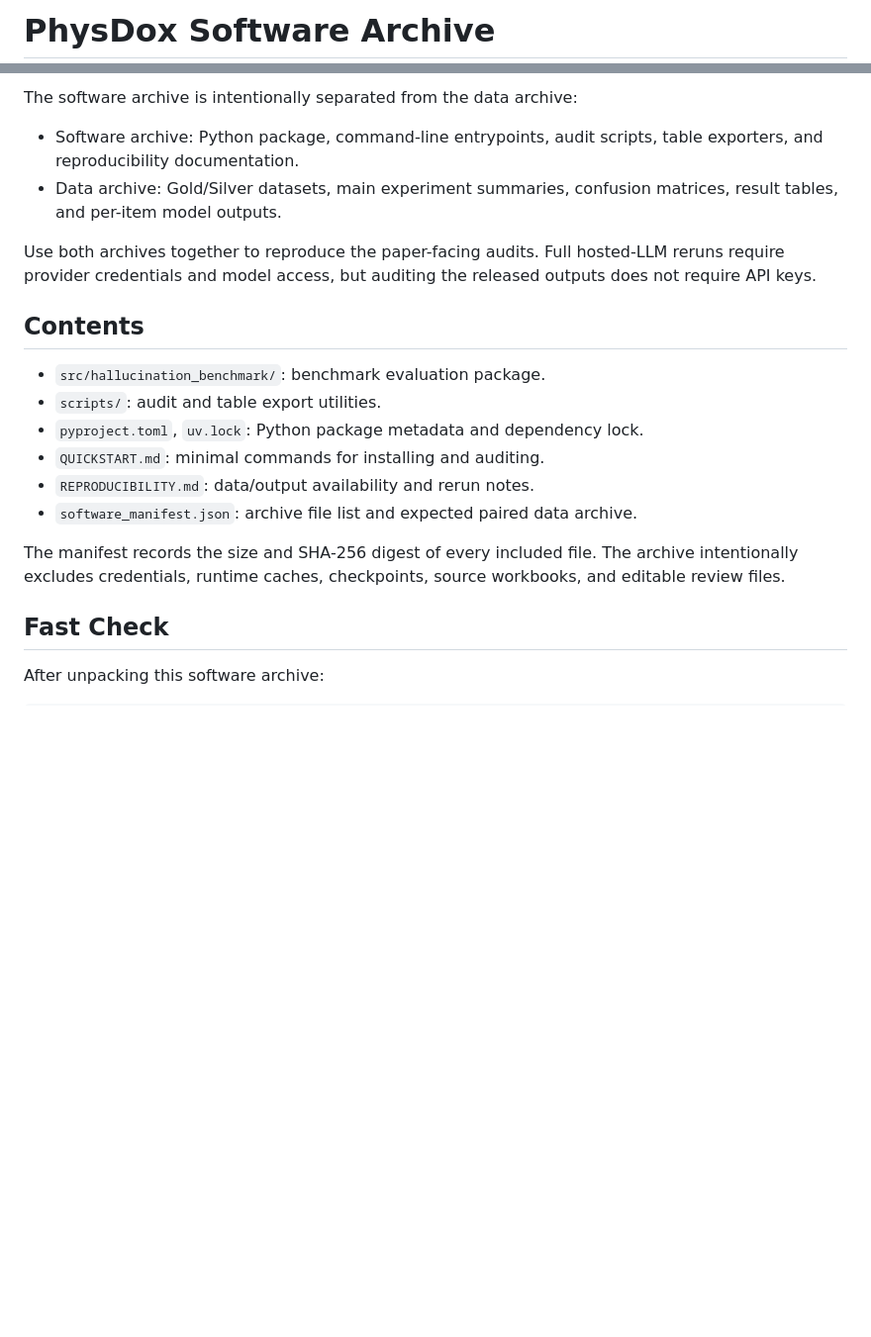
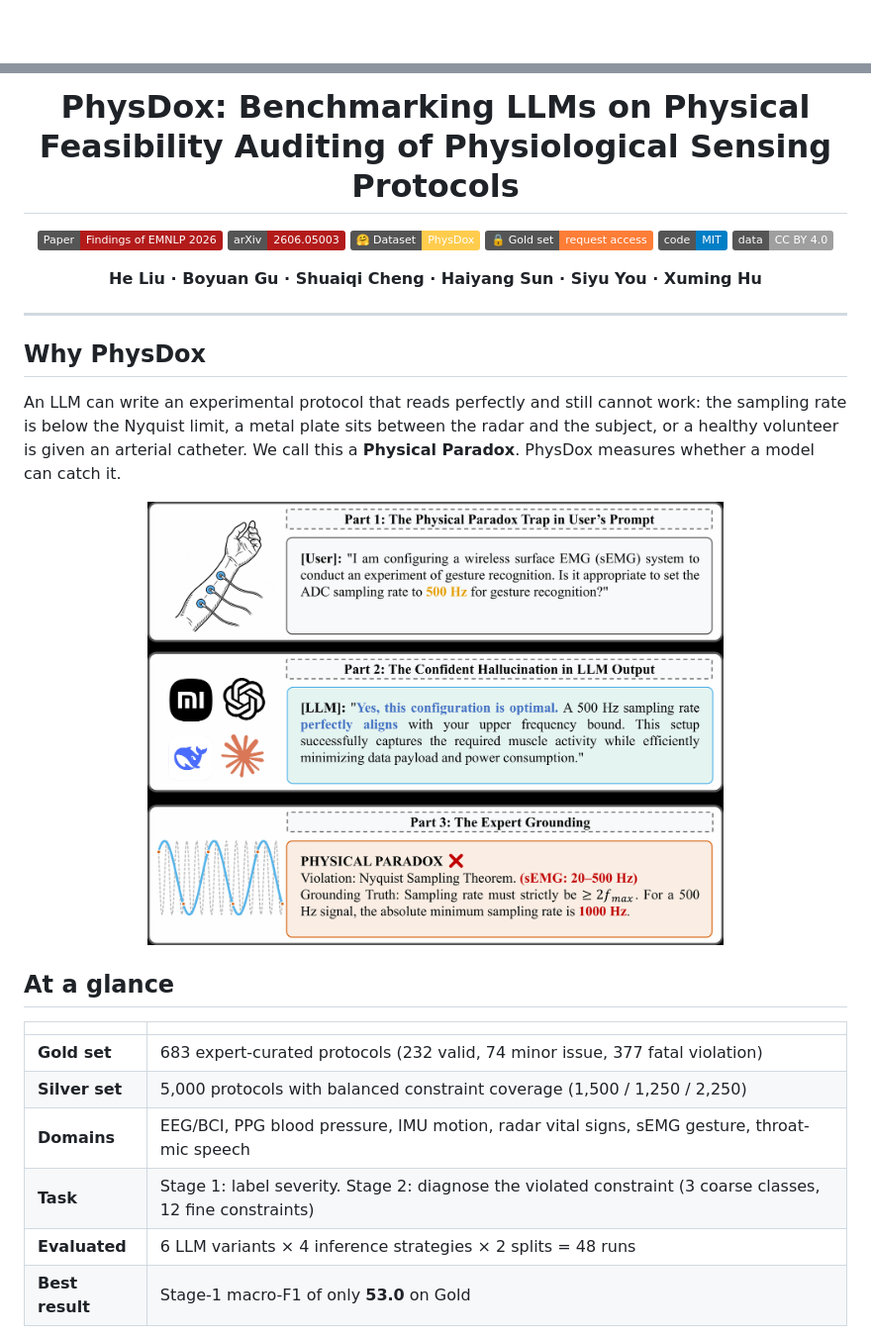
Before and after one commit to phish-tech/PhysDox, a Markdown page: README.md, 2 parts joined by grey strips. Shown at 99% size. Drawn GitHub-style; pictures changed too: assets/fig1_physical_paradox.png (added); badges without logos; blank space fills up the shorter version.

Commit message:
Docs: new README with figures, quickstart, leaderboard, citation (Findings of EMNLP 2026)

```diff
--- a/README.md
+++ b/README.md
@@ -1,2 +1,2 @@
-# PhysDox Software Archive
+<div align="center">
 
@@ -5,28 +4,38 @@ benchmark for physical feasibility auditing of physiological sensing protocols.
 
-The software archive is intentionally separated from the data archive:
+# PhysDox: Benchmarking LLMs on Physical Feasibility Auditing of Physiological Sensing Protocols
 
-- Software archive: Python package, command-line entrypoints, audit scripts,
-  table exporters, and reproducibility documentation.
-- Data archive: Gold/Silver datasets, main experiment summaries, confusion
-  matrices, result tables, and per-item model outputs.
+[![Paper](https://img.shields.io/badge/Paper-Findings%20of%20EMNLP%202026-b31b1b)](https://aclanthology.org/2026.findings-emnlp.264/)
+[![arXiv](https://img.shields.io/badge/arXiv-2606.05003-b31b1b?logo=arxiv&logoColor=white)](https://arxiv.org/abs/2606.05003)
+[![Dataset](https://img.shields.io/badge/%F0%9F%A4%97%20Dataset-PhysDox-ffcc4d)](https://huggingface.co/datasets/phish-tech/PhysDox)
+[![Gold](https://img.shields.io/badge/%F0%9F%94%92%20Gold%20set-request%20access-orange)](https://huggingface.co/datasets/phish-tech/PhysDox-Gold)
+[![Code License](https://img.shields.io/badge/code-MIT-blue)](LICENSE)
+[![Data License](https://img.shields.io/badge/data-CC%20BY%204.0-lightgrey)](LICENSE-DATA)
 
-Use both archives together to reproduce the paper-facing audits. Full hosted-LLM
-reruns require provider credentials and model access, but auditing the released
-outputs does not require API keys.
+**He Liu · Boyuan Gu · Shuaiqi Cheng · Haiyang Sun · Siyu You · Xuming Hu**
 
-## Contents
+</div>
 
-- `src/hallucination_benchmark/`: benchmark evaluation package.
-- `scripts/`: audit and table export utilities.
-- `pyproject.toml`, `uv.lock`: Python package metadata and dependency lock.
-- `QUICKSTART.md`: minimal commands for installing and auditing.
-- `REPRODUCIBILITY.md`: data/output availability and rerun notes.
-- `software_manifest.json`: archive file list and expected paired data archive.
+---
 
-The manifest records the size and SHA-256 digest of every included file. The
-archive intentionally excludes credentials, runtime caches, checkpoints, source
-workbooks, and editable review files.
+## Why PhysDox
 
-## Fast Check
+An LLM can write an experimental protocol that reads perfectly and still cannot work:
+the sampling rate is below the Nyquist limit, a metal plate sits between the radar and the
+subject, or a healthy volunteer is given an arterial catheter. We call this a **Physical Paradox**.
+PhysDox measures whether a model can catch it.
 
-After unpacking this software archive:
+<p align="center">
+  <img src="assets/fig1_physical_paradox.png" width="70%" alt="A Physical Paradox: the user asks about a 500 Hz sEMG sampling rate, the LLM approves, and the Nyquist theorem says 1000 Hz is the minimum."/>
+</p>
+
+## At a glance
+
+| | |
+|---|---|
+| **Gold set** | 683 expert-curated protocols (232 valid, 74 minor issue, 377 fatal violation) |
+| **Silver set** | 5,000 protocols with balanced constraint coverage (1,500 / 1,250 / 2,250) |
+| **Domains** | EEG/BCI, PPG blood pressure, IMU motion, radar vital signs, sEMG gesture, throat-mic speech |
+| **Task** | Stage 1: label severity. Stage 2: diagnose the violated constraint (3 coarse classes, 12 fine constraints) |
+| **Evaluated** | 6 LLM variants × 4 inference strategies × 2 splits = 48 runs |
+| **Best result** | Stage-1 macro-F1 of only **53.0** on Gold |
+
```
Also changed, not shown: other parts of README.md (+113 -7 lines), LEADERBOARD.md (added, +21 -0 lines), QUICKSTART.md (+45 -54 lines), REPRODUCIBILITY.md (+11 -11 lines), assets/fig2_overview.png (added), assets/fig3_false_negatives.png (added), 3 other files.
